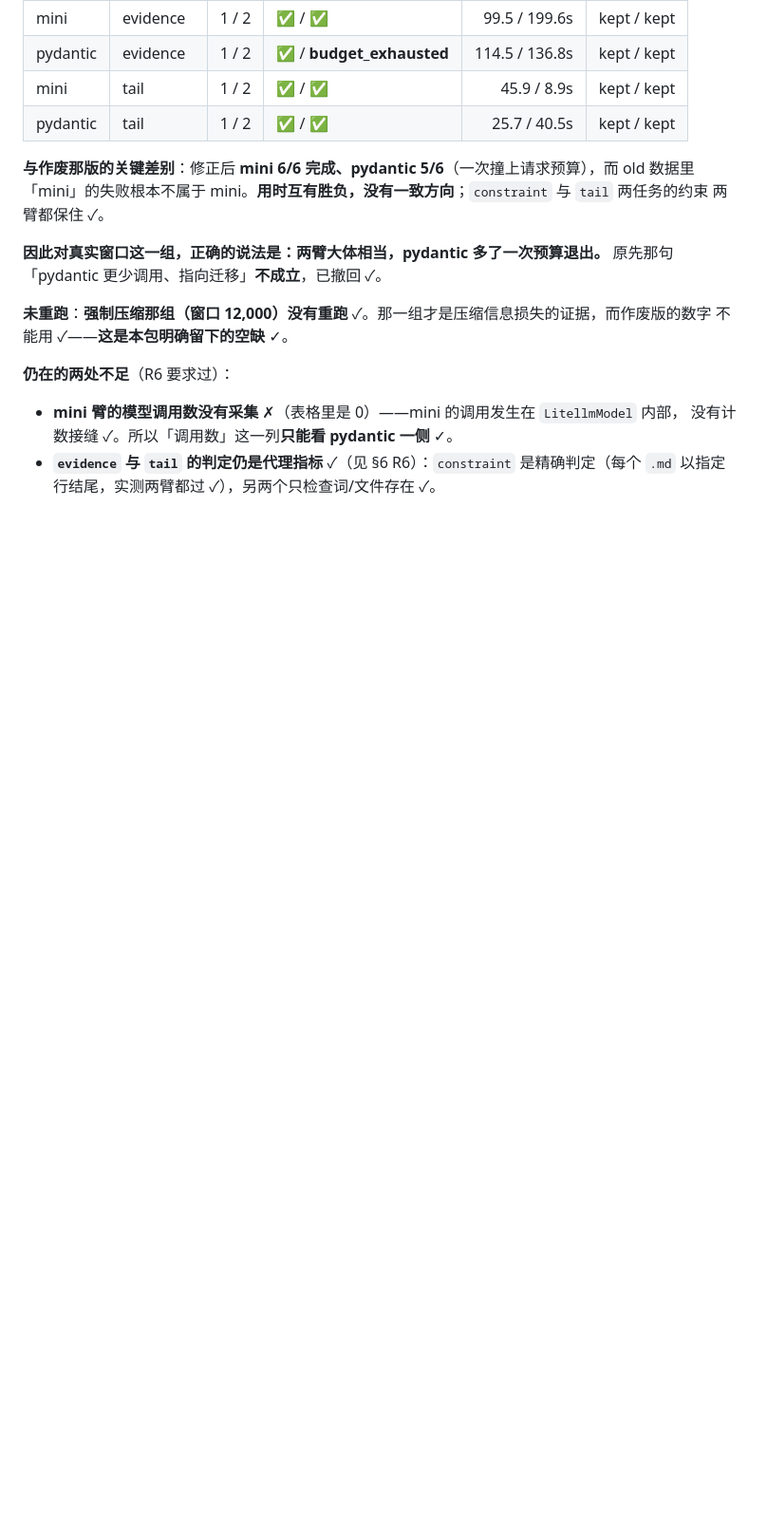
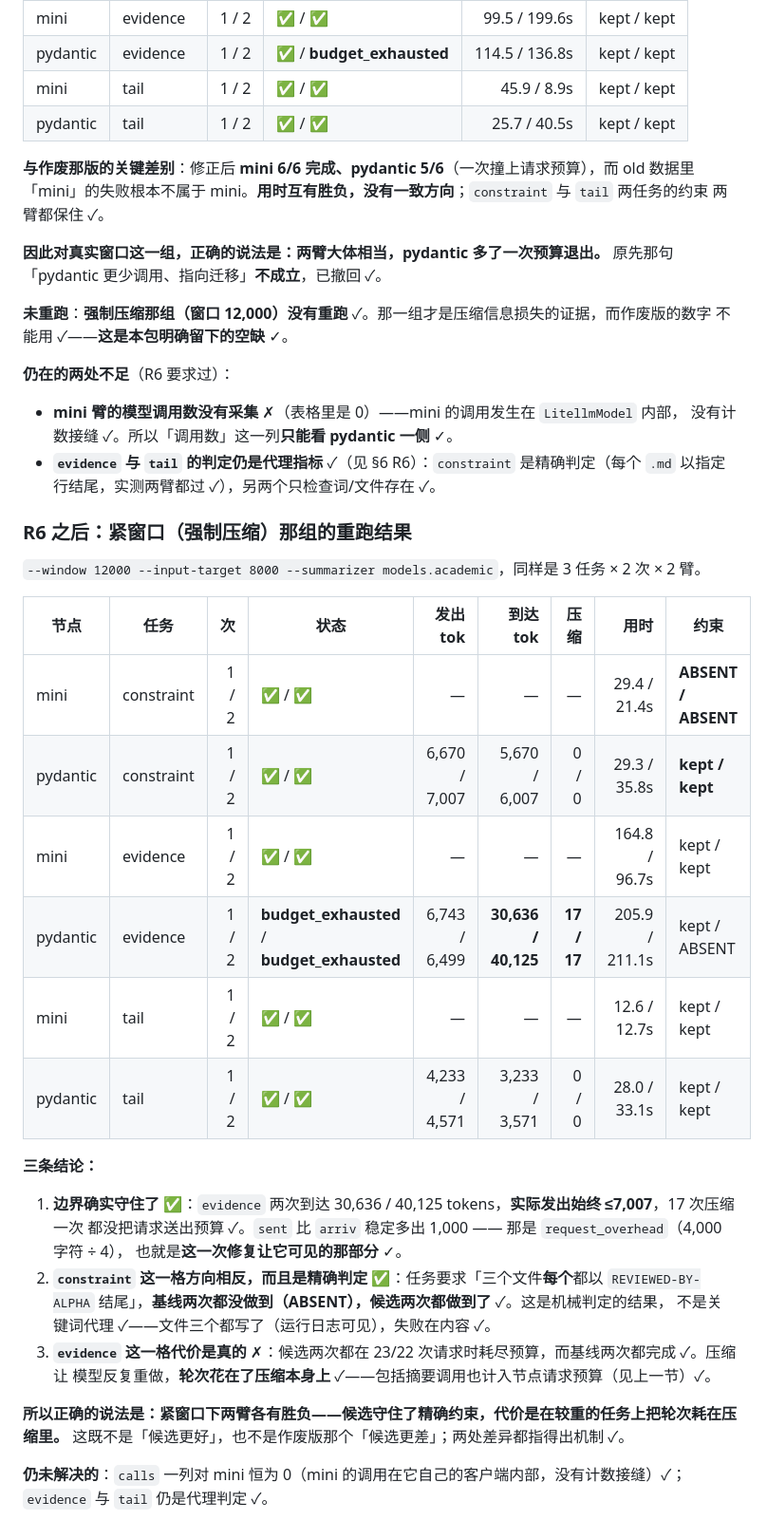
Before and after one commit to manstein-lzn/Anchor, a Markdown page: AGENT_NODE_PLAN_02_RESULT.md, the part around the change. Shown at 95% size. Rendered like a GitHub page; blank space fills up the shorter version.

Commit message:
The tight-window group, re-run, and it points the other way on the one exact check
Compaction's bound holds — 40,125 tokens arriving, never more than 7,007 sent across 17 compactions.
On the constraint task the exact check says the baseline failed it twice and the candidate kept it
twice; on the evidence task the candidate ran out of turns both times where the baseline finished.
Both differences have a mechanism behind them and neither supports a single direction.

Written by an agent (DeepSeek Harness) at the repository owner's direction.

```diff
--- a/AGENT_NODE_PLAN_02_RESULT.md
+++ b/AGENT_NODE_PLAN_02_RESULT.md
@@ -349,3 +349,33 @@ tmpfs**，该目录从未挂进去。独立复现：
   没有计数接缝 ✓。所以「调用数」这一列**只能看 pydantic 一侧** ✓。
 - **`evidence` 与 `tail` 的判定仍是代理指标** ✓（见 §6 R6）：`constraint` 是精确判定（每个 `.md`
   以指定行结尾，实测两臂都过 ✓），另两个只检查词/文件存在 ✓。
+
+### R6 之后：紧窗口（强制压缩）那组的重跑结果
+
+`--window 12000 --input-target 8000 --summarizer models.academic`，同样是 3 任务 × 2 次 × 2 臂。
+
+| 节点 | 任务 | 次 | 状态 | 发出 tok | 到达 tok | 压缩 | 用时 | 约束 |
+| --- | --- | ---: | --- | ---: | ---: | ---: | ---: | --- |
+| mini | constraint | 1 / 2 | ✅ / ✅ | — | — | — | 29.4 / 21.4s | **ABSENT / ABSENT** |
+| pydantic | constraint | 1 / 2 | ✅ / ✅ | 6,670 / 7,007 | 5,670 / 6,007 | 0 / 0 | 29.3 / 35.8s | **kept / kept** |
+| mini | evidence | 1 / 2 | ✅ / ✅ | — | — | — | 164.8 / 96.7s | kept / kept |
+| pydantic | evidence | 1 / 2 | **budget_exhausted** / **budget_exhausted** | 6,743 / 6,499 | **30,636 / 40,125** | **17 / 17** | 205.9 / 211.1s | kept / ABSENT |
+| mini | tail | 1 / 2 | ✅ / ✅ | — | — | — | 12.6 / 12.7s | kept / kept |
+| pydantic | tail | 1 / 2 | ✅ / ✅ | 4,233 / 4,571 | 3,233 / 3,571 | 0 / 0 | 28.0 / 33.1s | kept / kept |
+
+**三条结论：**
+
+1. **边界确实守住了** ✅：`evidence` 两次到达 30,636 / 40,125 tokens，**实际发出始终 ≤7,007**，17 次压缩一次
+   都没把请求送出预算 ✓。`sent` 比 `arriv` 稳定多出 1,000 —— 那是 `request_overhead`（4,000 字符 ÷ 4），
+   也就是**这一次修复让它可见的那部分** ✓。
+2. **`constraint` 这一格方向相反，而且是精确判定** ✅：任务要求「三个文件**每个**都以
+   `REVIEWED-BY-ALPHA` 结尾」，**基线两次都没做到（ABSENT），候选两次都做到了** ✓。这是机械判定的结果，
+   不是关键词代理 ✓——文件三个都写了（运行日志可见），失败在内容 ✓。
+3. **`evidence` 这一格代价是真的** ✗：候选两次都在 23/22 次请求时耗尽预算，而基线两次都完成 ✓。压缩让
+   模型反复重做，**轮次花在了压缩本身上** ✓——包括摘要调用也计入节点请求预算（见上一节）✓。
+
+**所以正确的说法是：紧窗口下两臂各有胜负——候选守住了精确约束，代价是在较重的任务上把轮次耗在压缩里。**
+这既不是「候选更好」，也不是作废版那个「候选更差」；两处差异都指得出机制 ✓。
+
+**仍未解决的**：`calls` 一列对 mini 恒为 0（mini 的调用在它自己的客户端内部，没有计数接缝）✓；
+`evidence` 与 `tail` 仍是代理判定 ✓。
```
